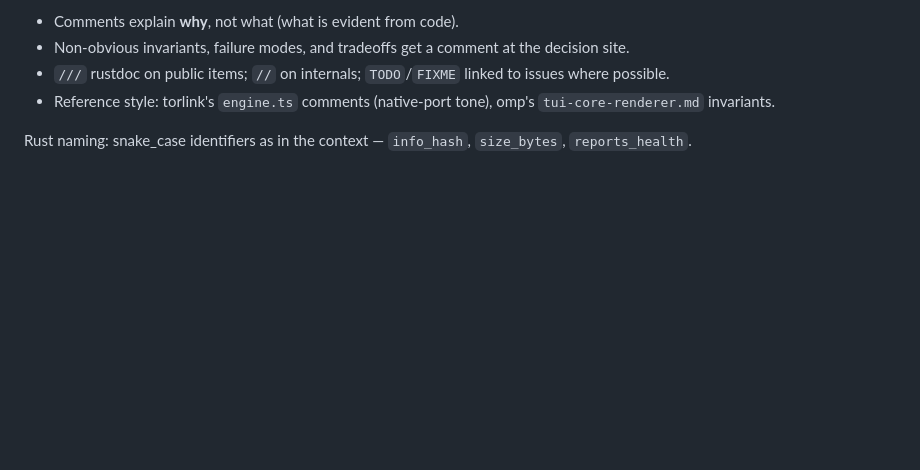
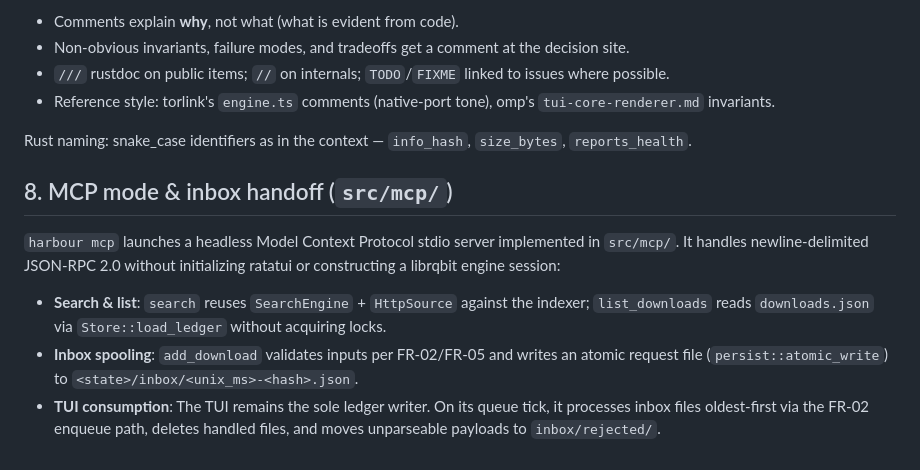
Before and after one commit to Ishannaik/harbour, a Markdown page: docs/architecture.md, the part around the change. GitHub-like rendering; blank space fills up the shorter version.

```diff
--- a/docs/architecture.md
+++ b/docs/architecture.md
@@ -245,3 +245,16 @@ The comment convention is a user requirement and is normative:
 
 Rust naming: snake_case identifiers as in the context — `info_hash`,
 `size_bytes`, `reports_health`.
+
+## 8. MCP mode & inbox handoff (`src/mcp/`)
+
+`harbour mcp` launches a headless Model Context Protocol stdio server implemented
+in `src/mcp/`. It handles newline-delimited JSON-RPC 2.0 without initializing ratatui
+or constructing a librqbit engine session:
+- **Search & list**: `search` reuses `SearchEngine` + `HttpSource` against the indexer;
+  `list_downloads` reads `downloads.json` via `Store::load_ledger` without acquiring locks.
+- **Inbox spooling**: `add_download` validates inputs per FR-02/FR-05 and writes an
+  atomic request file (`persist::atomic_write`) to `<state>/inbox/<unix_ms>-<hash>.json`.
+- **TUI consumption**: The TUI remains the sole ledger writer. On its queue tick, it
+  processes inbox files oldest-first via the FR-02 enqueue path, deletes handled files,
+  and moves unparseable payloads to `inbox/rejected/`.
```
Also changed, not shown: SPEC.md (+50 -1 lines).
